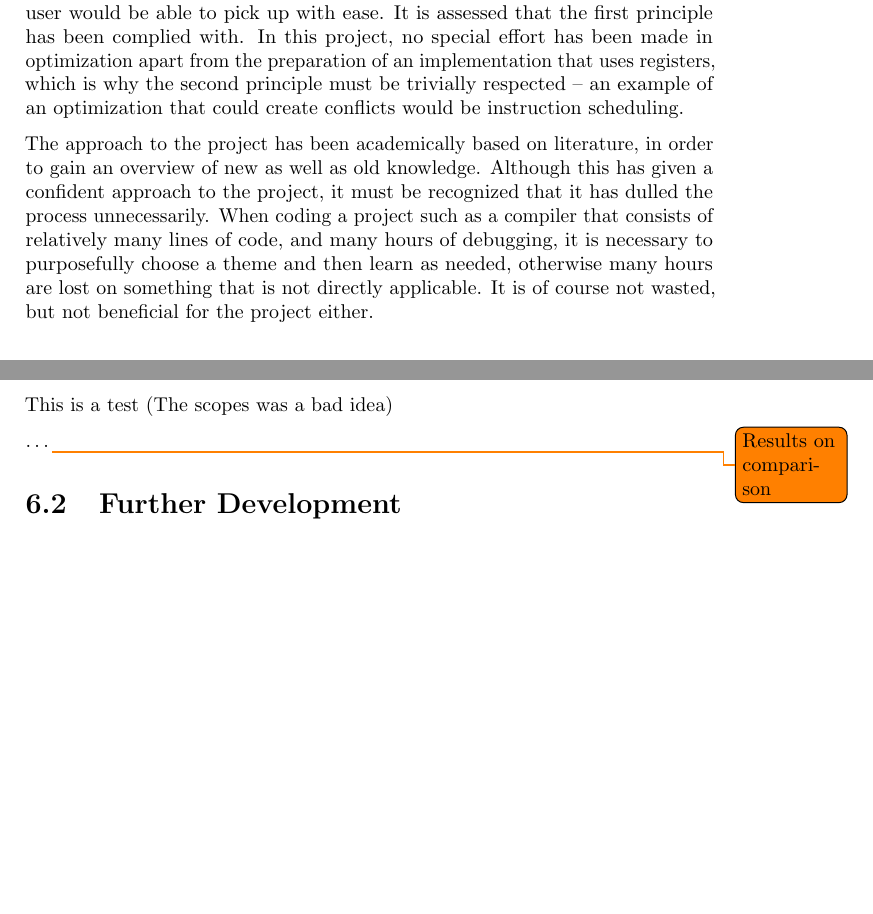
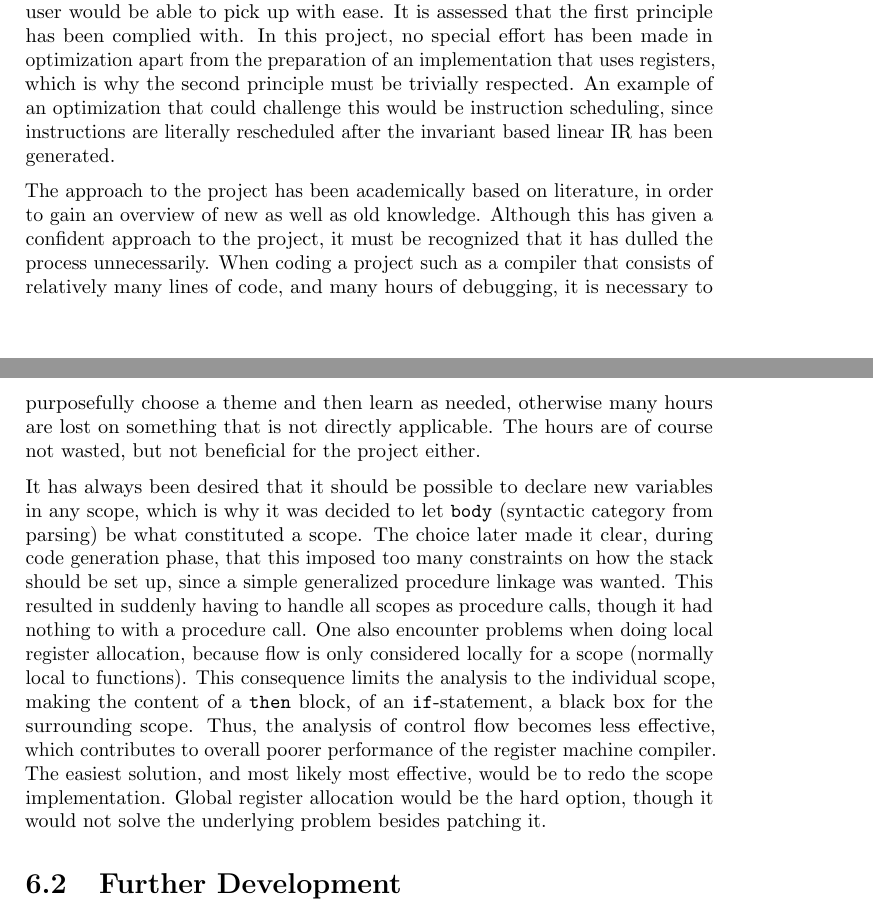
Before and after one commit to KianBankeLarsen/Compiler, a LaTeX thesis (report/main.tex): two parts of pages 36 and 37 of 39, joined at a grey line, cut so that both start at the same text. Compiled offline with pdfLaTeX.

Commit message:
Snapshot report

```diff
--- a/report/main.tex
+++ b/report/main.tex
@@ -982,13 +982,11 @@ The second principle has a more practical aspect:
 \end{displayquote}
 \hspace*\fill{\small--- \cite[7]{EnginneringACompiler}}
 
-It has been a core value throughout the project to make a well-defined compiler implementation that does not do anything inappropriate. Furthermore, the goal has been to create a clear, consistent, easily understandable grammar that a user would be able to pick up with ease. It is assessed that the first principle has been complied with. In this project, no special effort has been made in optimization apart from the preparation of an implementation that uses registers, which is why the second principle must be trivially respected -- an example of an optimization that could create conflicts would be instruction scheduling.
+It has been a core value throughout the project to make a well-defined compiler implementation that does not do anything inappropriate. Furthermore, the goal has been to create a clear, consistent, easily understandable grammar that a user would be able to pick up with ease. It is assessed that the first principle has been complied with. In this project, no special effort has been made in optimization apart from the preparation of an implementation that uses registers, which is why the second principle must be trivially respected. An example of an optimization that could challenge this would be instruction scheduling, since instructions are literally rescheduled after the invariant based linear IR has been generated.
 
-The approach to the project has been academically based on literature, in order to gain an overview of new as well as old knowledge. Although this has given a confident approach to the project, it must be recognized that it has dulled the process unnecessarily. When coding a project such as a compiler that consists of relatively many lines of code, and many hours of debugging, it is necessary to purposefully choose a theme and then learn as needed, otherwise many hours are lost on something that is not directly applicable. It is of course not wasted, but not beneficial for the project either.
+The approach to the project has been academically based on literature, in order to gain an overview of new as well as old knowledge. Although this has given a confident approach to the project, it must be recognized that it has dulled the process unnecessarily. When coding a project such as a compiler that consists of relatively many lines of code, and many hours of debugging, it is necessary to purposefully choose a theme and then learn as needed, otherwise many hours are lost on something that is not directly applicable. The hours are of course not wasted, but not beneficial for the project either.
 
-This is a test (The scopes was a bad idea)
-
-\dots\todo{Results on comparison}
+It has always been desired that it should be possible to declare new variables in any scope, which is why it was decided to let \texttt{body} (syntactic category from parsing) be what constituted a scope. The choice later made it clear, during code generation phase, that this imposed too many constraints on how the stack should be set up, since a simple generalized procedure linkage was wanted. This resulted in suddenly having to handle all scopes as procedure calls, though it had nothing to with a procedure call. One also encounter problems when doing local register allocation, because flow is only considered locally for a scope (normally local to functions). This consequence limits the analysis to the individual scope, making the content of a \texttt{then} block, of an \texttt{if}-statement, a black box for the surrounding scope. Thus, the analysis of control flow becomes less effective, which contributes to overall poorer performance of the register machine compiler. The easiest solution, and most likely most effective, would be to redo the scope implementation. Global register allocation would be the hard option, though it would not solve the underlying problem besides patching it.
 
 \section{Further Development}
 
```
Also changed, not shown: report/main.pdf.
